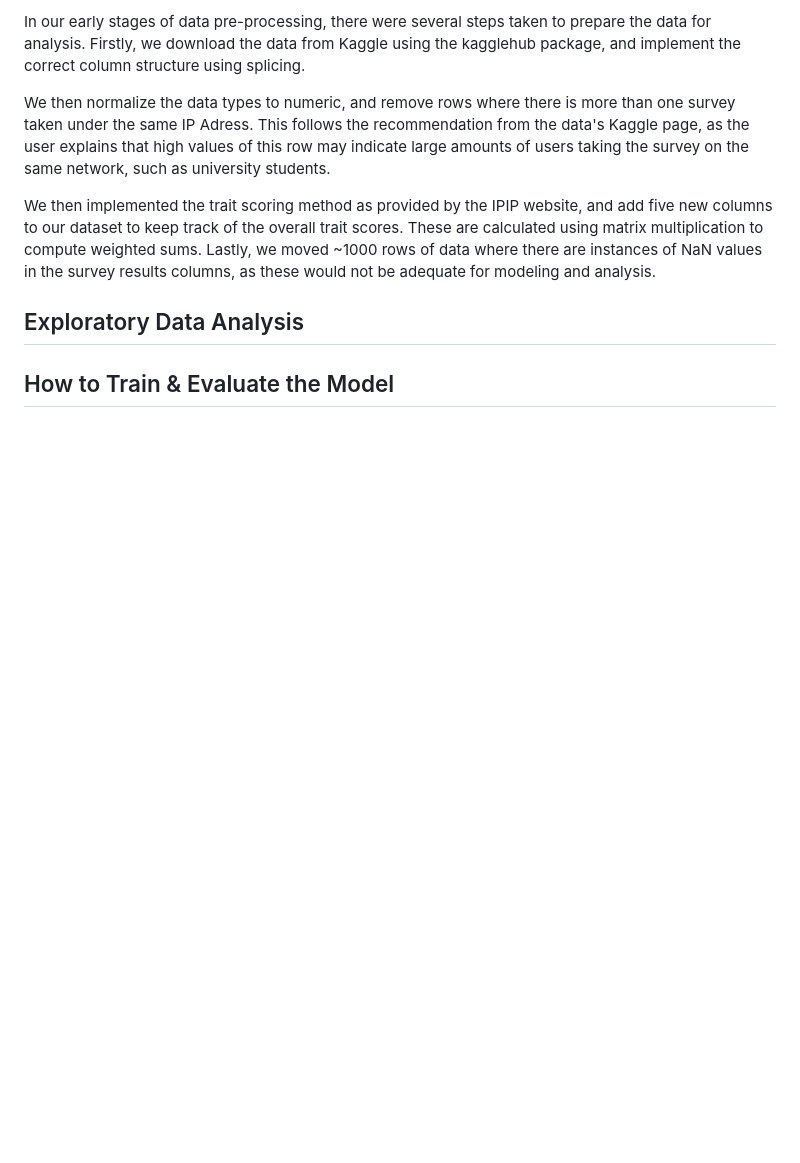
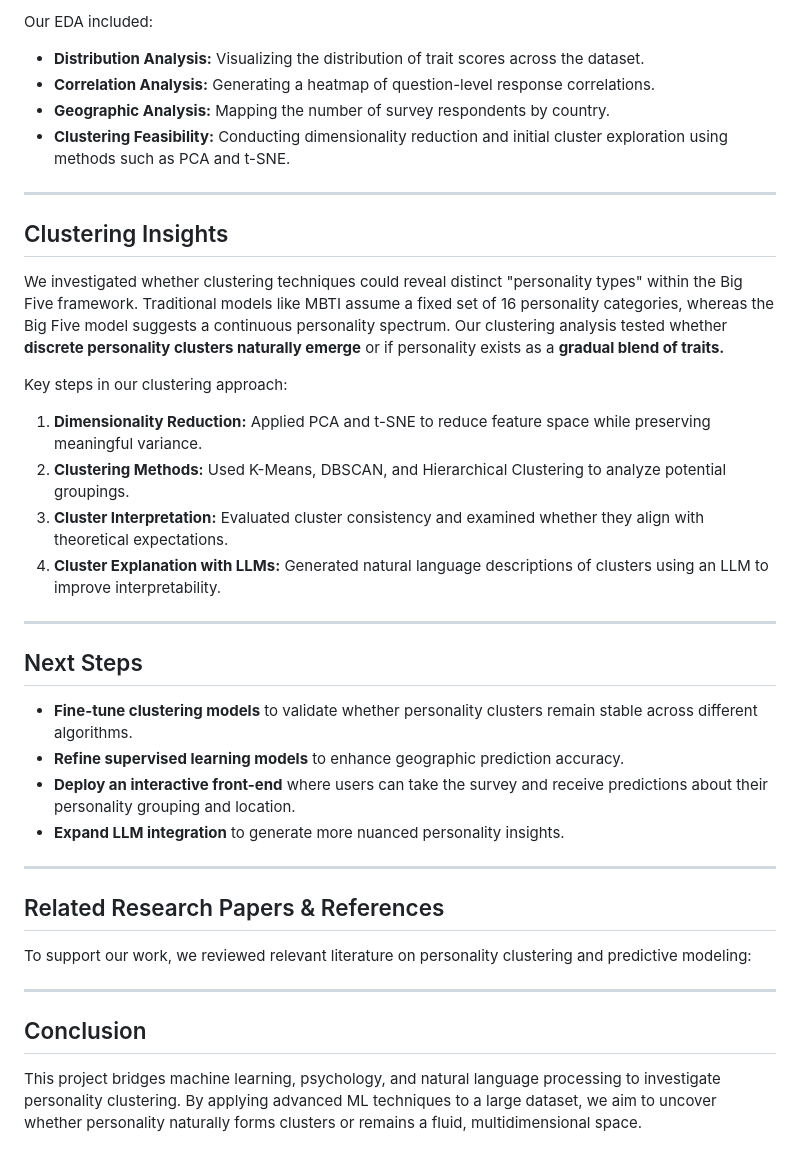
Before and after one commit to jbmages/capstone-project, a Markdown page: README.md, the part around the change printed below. GitHub-like rendering; blank space fills up the shorter version.

```diff
--- a/README.md
+++ b/README.md
@@ -46,10 +63,36 @@ Lastly, we would like to use LLM's to describe the meaning of each cluster of pe
 
-In our early stages of data pre-processing, there were several steps taken to prepare the data for analysis. Firstly, we download the data from Kaggle using the kagglehub package, and implement the correct column structure using splicing.
+Our EDA included:
+- **Distribution Analysis:** Visualizing the distribution of trait scores across the dataset.
+- **Correlation Analysis:** Generating a heatmap of question-level response correlations.
+- **Geographic Analysis:** Mapping the number of survey respondents by country.
+- **Clustering Feasibility:** Conducting dimensionality reduction and initial cluster exploration using methods such as PCA and t-SNE.
 
-We then normalize the data types to numeric, and remove rows where there is more than one survey taken under the same IP Adress. This follows the recommendation from the data's Kaggle page, as the user explains that high values of this row may indicate large amounts of users taking the survey on the same network, such as university students.
+---
+## Clustering Insights
 
-We then implemented the trait scoring method as provided by the IPIP website, and add five new columns to our dataset to keep track of the overall trait scores. These are calculated using matrix multiplication to compute weighted sums. Lastly, we moved \~1000 rows of data where there are instances of NaN values in the survey results columns, as these would not be adequate for modeling and analysis.
+We investigated whether clustering techniques could reveal distinct "personality types" within the Big Five framework. Traditional models like MBTI assume a fixed set of 16 personality categories, whereas the Big Five model suggests a continuous personality spectrum. Our clustering analysis tested whether **discrete personality clusters naturally emerge** or if personality exists as a **gradual blend of traits.**
 
-## Exploratory Data Analysis
+Key steps in our clustering approach:
+1. **Dimensionality Reduction:** Applied PCA and t-SNE to reduce feature space while preserving meaningful variance.
+2. **Clustering Methods:** Used K-Means, DBSCAN, and Hierarchical Clustering to analyze potential groupings.
+3. **Cluster Interpretation:** Evaluated cluster consistency and examined whether they align with theoretical expectations.
+4. **Cluster Explanation with LLMs:** Generated natural language descriptions of clusters using an LLM to improve interpretability.
 
-## How to Train & Evaluate the Model
+---
+## Next Steps
+
+- **Fine-tune clustering models** to validate whether personality clusters remain stable across different algorithms.
+- **Refine supervised learning models** to enhance geographic prediction accuracy.
+- **Deploy an interactive front-end** where users can take the survey and receive predictions about their personality grouping and location.
+- **Expand LLM integration** to generate more nuanced personality insights.
+
+---
+## Related Research Papers & References
+
+To support our work, we reviewed relevant literature on personality clustering and predictive modeling:
+
+
+---
+## Conclusion
+
+This project bridges machine learning, psychology, and natural language processing to investigate personality clustering. By applying advanced ML techniques to a large dataset, we aim to uncover whether personality naturally forms clusters or remains a fluid, multidimensional space.
```
Also changed, not shown: other parts of README.md (+46 -29 lines).
